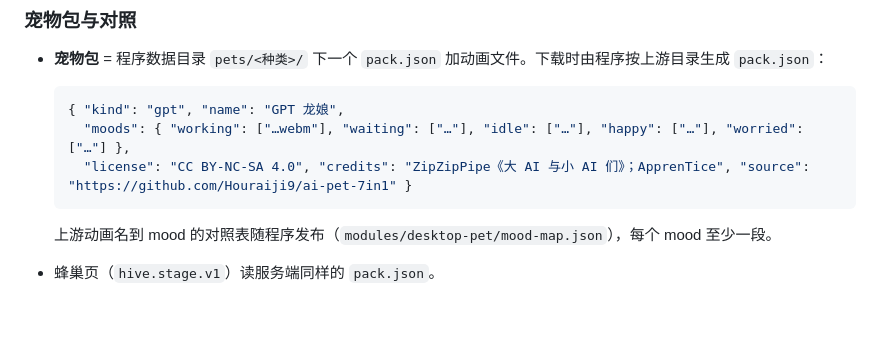
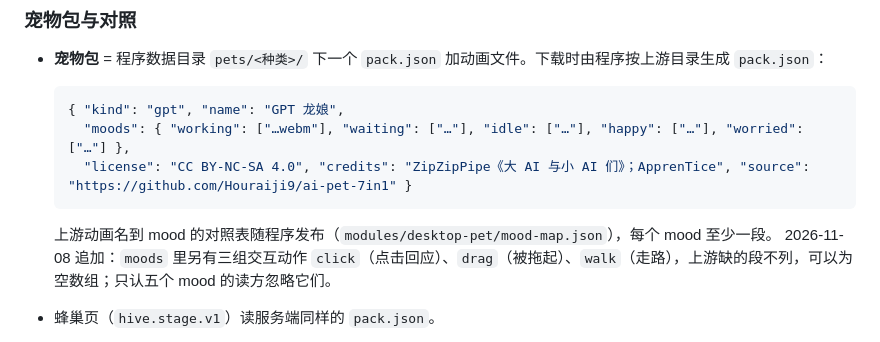
Before and after one commit to dblsc1/AImergentWorkSpace, a Markdown page: contracts/desktop.pet.v1/contract.md, the part around the change. Rendered like a GitHub page; blank space fills up the shorter version.

````diff
--- a/contracts/desktop.pet.v1/contract.md
+++ b/contracts/desktop.pet.v1/contract.md
@@ -106,6 +106,7 @@ provides:
   ```
 
   上游动画名到 mood 的对照表随程序发布（`modules/desktop-pet/mood-map.json`），每个 mood 至少一段。
+  2026-11-08 追加：`moods` 里另有三组交互动作 `click`（点击回应）、`drag`（被拖起）、`walk`（走路），上游缺的段不列，可以为空数组；只认五个 mood 的读方忽略它们。
 - 蜂巢页（`hive.stage.v1`）读服务端同样的 `pack.json`。
 - **宠物包对照**（服务端账号设置 `activity/settings.pet.packsByTool`，`onboarding.v1`「四」）：缺省 `{ "claude-code": "claude", "codex": "gpt", "gemini-cli": "gemini", "*": "deepseek" }`；按运行的 `tool` 选包，查不到用 `*`。
 - 每个宠物包的 `license` / `credits` / `source` 必须填（许可不明写 `unknown`）。
````
Also changed, not shown: contracts/hive.stage.v1/contract.md (+10 -0 lines).
